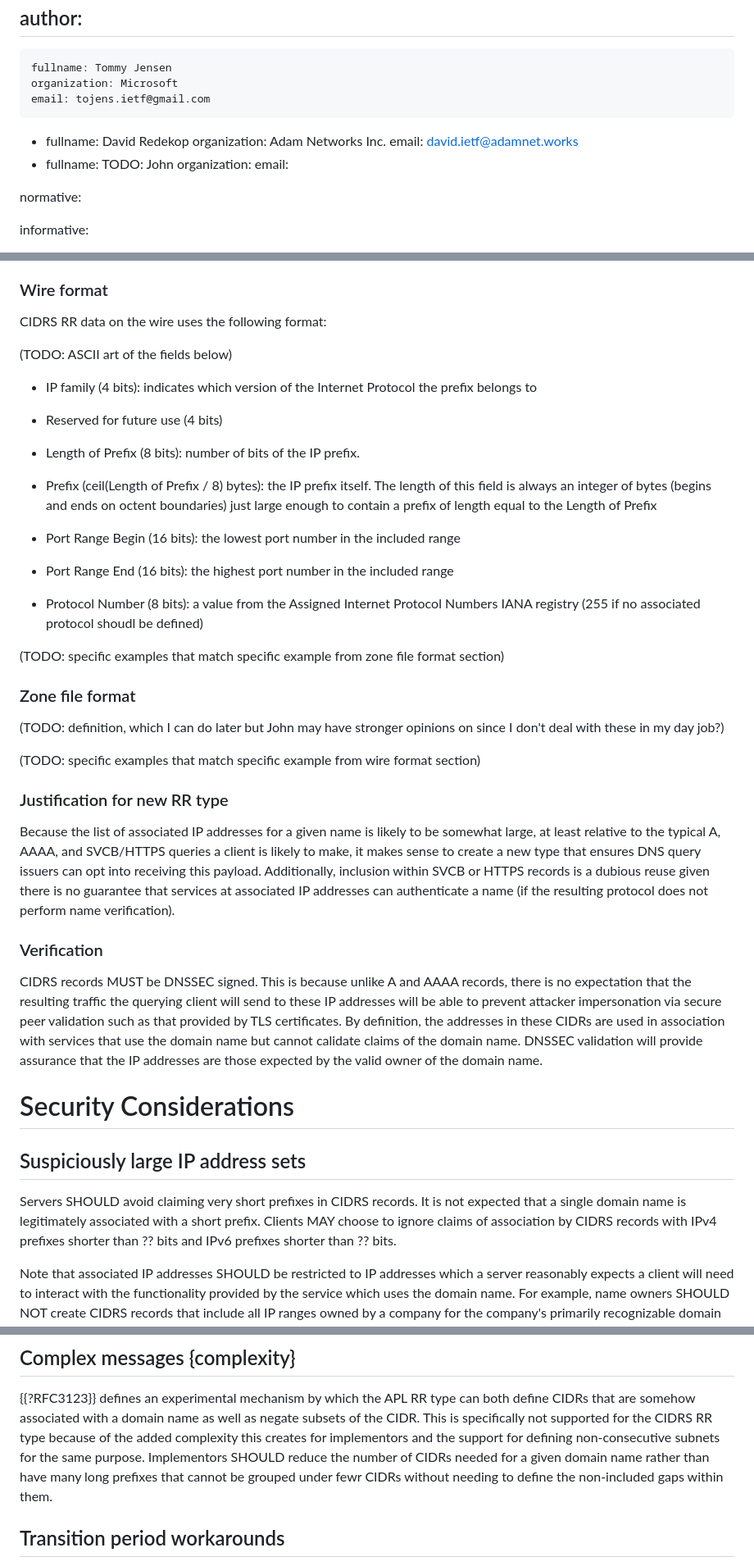
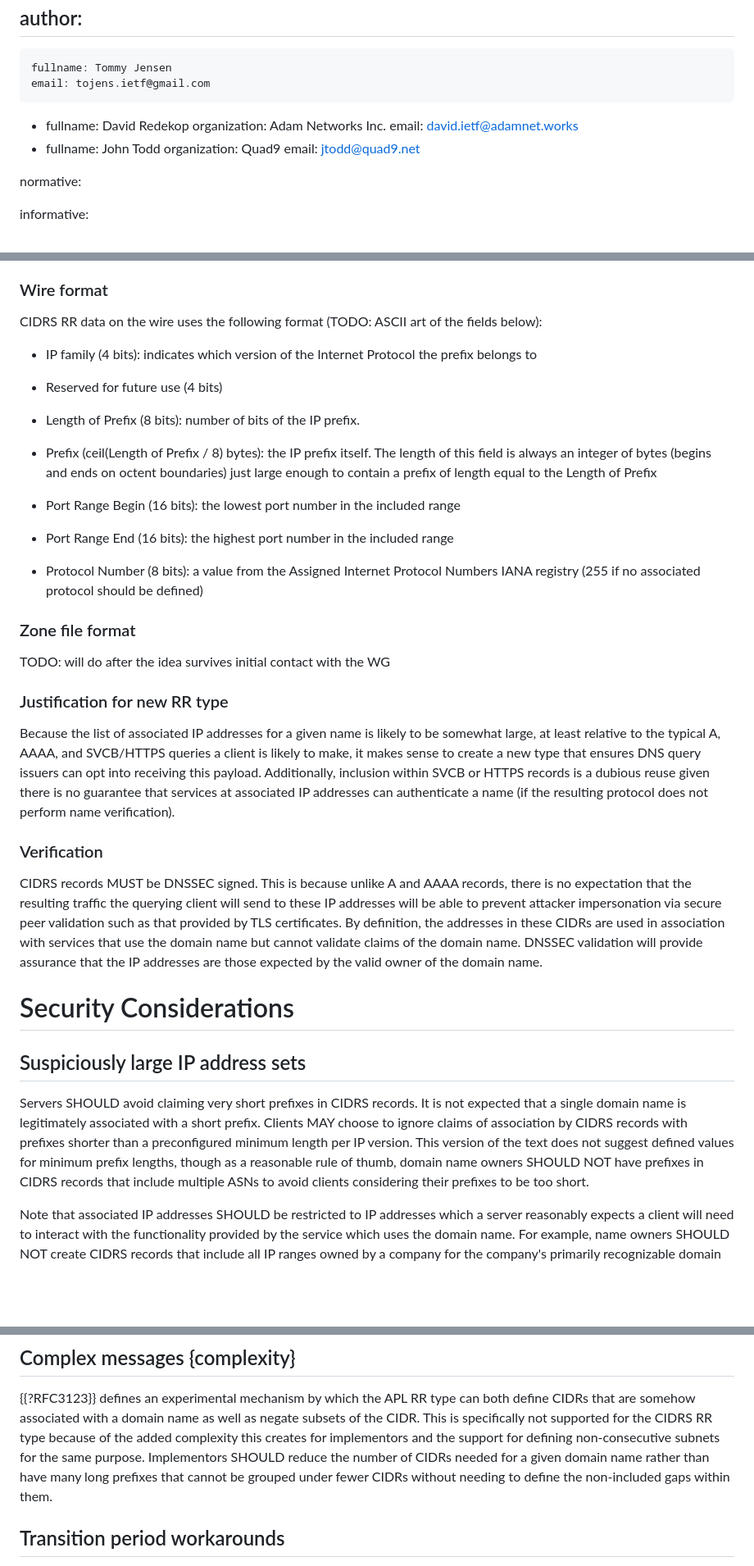
Before and after one commit to mstojens/draft-tdj-associated-prefixes-for-domains, a Markdown page: draft-tdj-associated-prefixes-for-domains.md, 3 parts joined by grey strips. Shown: that part at 82% size. GitHub-like rendering; blank space fills up the shorter version.

Commit message:
David's feedback, typos

```diff
--- a/draft-tdj-associated-prefixes-for-domains.md
+++ b/draft-tdj-associated-prefixes-for-domains.md
@@ -46,16 +46,15 @@ venue:
 author:
  -
     fullname: Tommy Jensen
-    organization: Microsoft
     email: tojens.ietf@gmail.com
  -
     fullname: David Redekop
     organization: Adam Networks Inc.
     email: david.ietf@adamnet.works
  -
-    fullname: TODO: John
-    organization:
-    email:
+    fullname: John Todd
+    organization: Quad9
+    email: jtodd@quad9.net
 
 normative:
 
@@ -105,9 +104,7 @@ IP prefix is interesting).
 
 ### Wire format
 
-CIDRS RR data on the wire uses the following format:
-
-(TODO: ASCII art of the fields below)
+CIDRS RR data on the wire uses the following format (TODO: ASCII art of the fields below):
 
 - IP family (4 bits): indicates which version of the Internet Protocol the prefix belongs to
 
@@ -121,15 +118,13 @@ CIDRS RR data on the wire uses the following format:
 
 - Port Range End (16 bits): the highest port number in the included range
 
-- Protocol Number (8 bits): a value from the Assigned Internet Protocol Numbers IANA registry (255 if no associated protocol shoudl be defined)
+- Protocol Number (8 bits): a value from the Assigned Internet Protocol Numbers IANA registry (255 if no associated protocol should be defined)
 
-(TODO: specific examples that match specific example from zone file format section)
 
 ### Zone file format
 
-(TODO: definition, which I can do later but John may have stronger opinions on since I don't deal with these in my day job?)
+TODO: will do after the idea survives initial contact with the WG
 
-(TODO: specific examples that match specific example from wire format section)
 
 ### Justification for new RR type
 
@@ -149,7 +144,7 @@ there is no expectation that the resulting traffic the querying client will
 send to these IP addresses will be able to prevent attacker impersonation via
 secure peer validation such as that provided by TLS certificates. By definition,
 the addresses in these CIDRs are used in association with services that use the
-domain name but cannot calidate claims of the domain name. DNSSEC validation
+domain name but cannot validate claims of the domain name. DNSSEC validation
 will provide assurance that the IP addresses are those expected by the valid
 owner of the domain name.
 
@@ -161,8 +156,11 @@ owner of the domain name.
 Servers SHOULD avoid claiming very short prefixes in CIDRS records. It is not
 expected that a single domain name is legitimately associated with a short
 prefix. Clients MAY choose to ignore claims of association by CIDRS records
-with IPv4 prefixes shorter than ?? bits and IPv6 prefixes shorter than
-?? bits.
+with prefixes shorter than a preconfigured minimum length per IP version.
+This version of the text does not suggest defined values for minimum prefix
+lengths, though as a reasonable rule of thumb, domain name owners SHOULD NOT
+have prefixes in CIDRS records that include multiple ASNs to avoid clients
+considering their prefixes to be too short.
 
 Note that associated IP addresses SHOULD be restricted to IP addresses which a
 server reasonably expects a client will need to interact with the functionality
@@ -203,7 +201,7 @@ subsets of the CIDR. This is specifically not supported for the CIDRS RR type
 because of the added complexity this creates for implementors and the support
 for defining non-consecutive subnets for the same purpose. Implementors SHOULD
 reduce the number of CIDRs needed for a given domain name rather than have
-many long prefixes that cannot be grouped under fewr CIDRs without needing to
+many long prefixes that cannot be grouped under fewer CIDRs without needing to
 define the non-included gaps within them.
 
 ## Transition period workarounds
```
